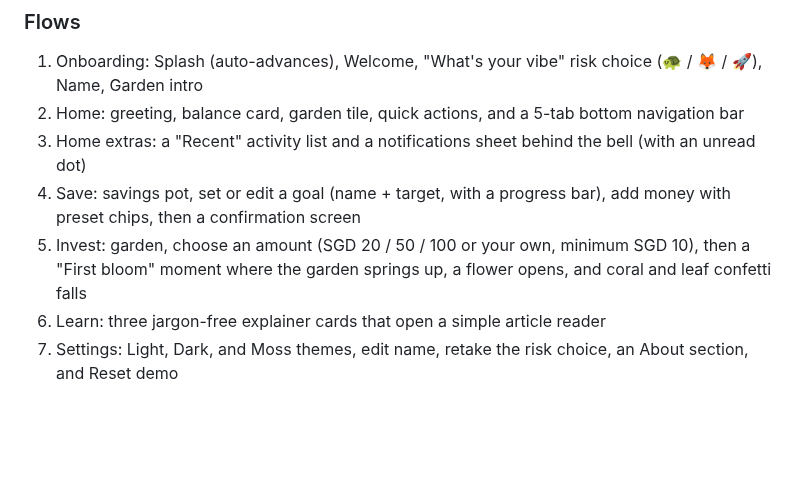
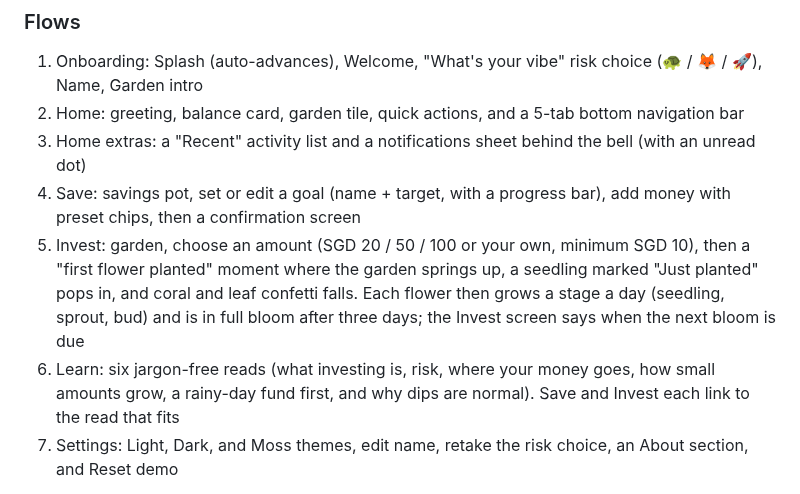
Before and after one commit to amirthanvenkat/vela-v1, a Markdown page: README.md, the part around one of its changes. Rendered like a GitHub page; blank space fills up the shorter version.

```diff
--- a/README.md
+++ b/README.md
@@ -86,8 +86,8 @@ e2e/                  Playwright end-to-end tests
 2. Home: greeting, balance card, garden tile, quick actions, and a 5-tab bottom navigation bar
 3. Home extras: a "Recent" activity list and a notifications sheet behind the bell (with an unread dot)
 4. Save: savings pot, set or edit a goal (name + target, with a progress bar), add money with preset chips, then a confirmation screen
-5. Invest: garden, choose an amount (SGD 20 / 50 / 100 or your own, minimum SGD 10), then a "First bloom" moment where the garden springs up, a flower opens, and coral and leaf confetti falls
-6. Learn: three jargon-free explainer cards that open a simple article reader
+5. Invest: garden, choose an amount (SGD 20 / 50 / 100 or your own, minimum SGD 10), then a "first flower planted" moment where the garden springs up, a seedling marked "Just planted" pops in, and coral and leaf confetti falls. Each flower then grows a stage a day (seedling, sprout, bud) and is in full bloom after three days; the Invest screen says when the next bloom is due
+6. Learn: six jargon-free reads (what investing is, risk, where your money goes, how small amounts grow, a rainy-day fund first, and why dips are normal). Save and Invest each link to the read that fits
 7. Settings: Light, Dark, and Moss themes, edit name, retake the risk choice, an About section, and Reset demo
 
 Saving and investing can't take more than your balance; the screen explains why the button is
```
Also changed, not shown: other parts of README.md (+6 -2 lines), docs/user-story-maya.md (+18 -6 lines), docs/screenshots/00-desktop-frame.png, docs/screenshots/03-garden-intro.png, docs/screenshots/04-home.png, docs/screenshots/08-invest-success.png, docs/screenshots/11-set-goal.png, docs/screenshots/12-notifications.png, 11 other files.
